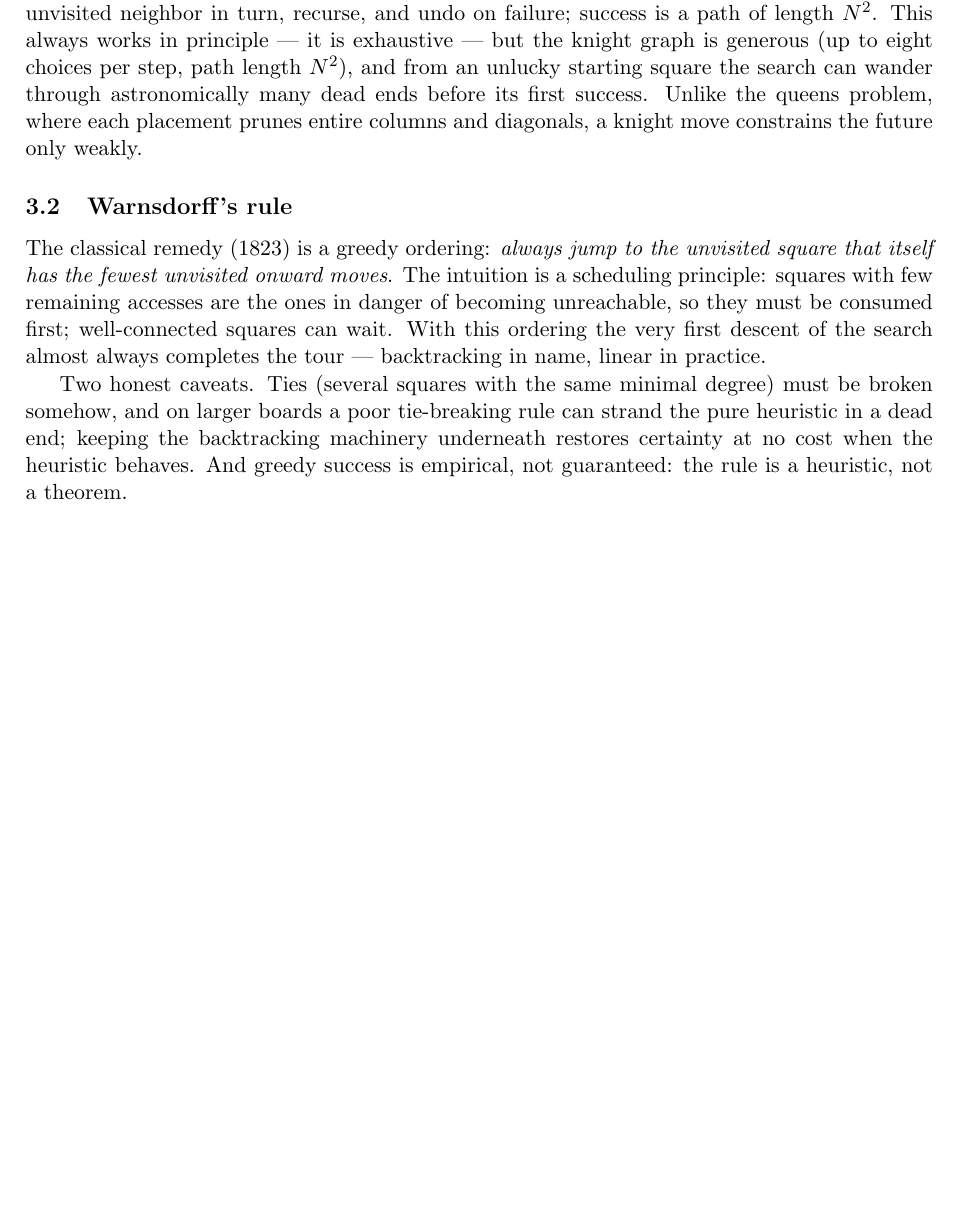
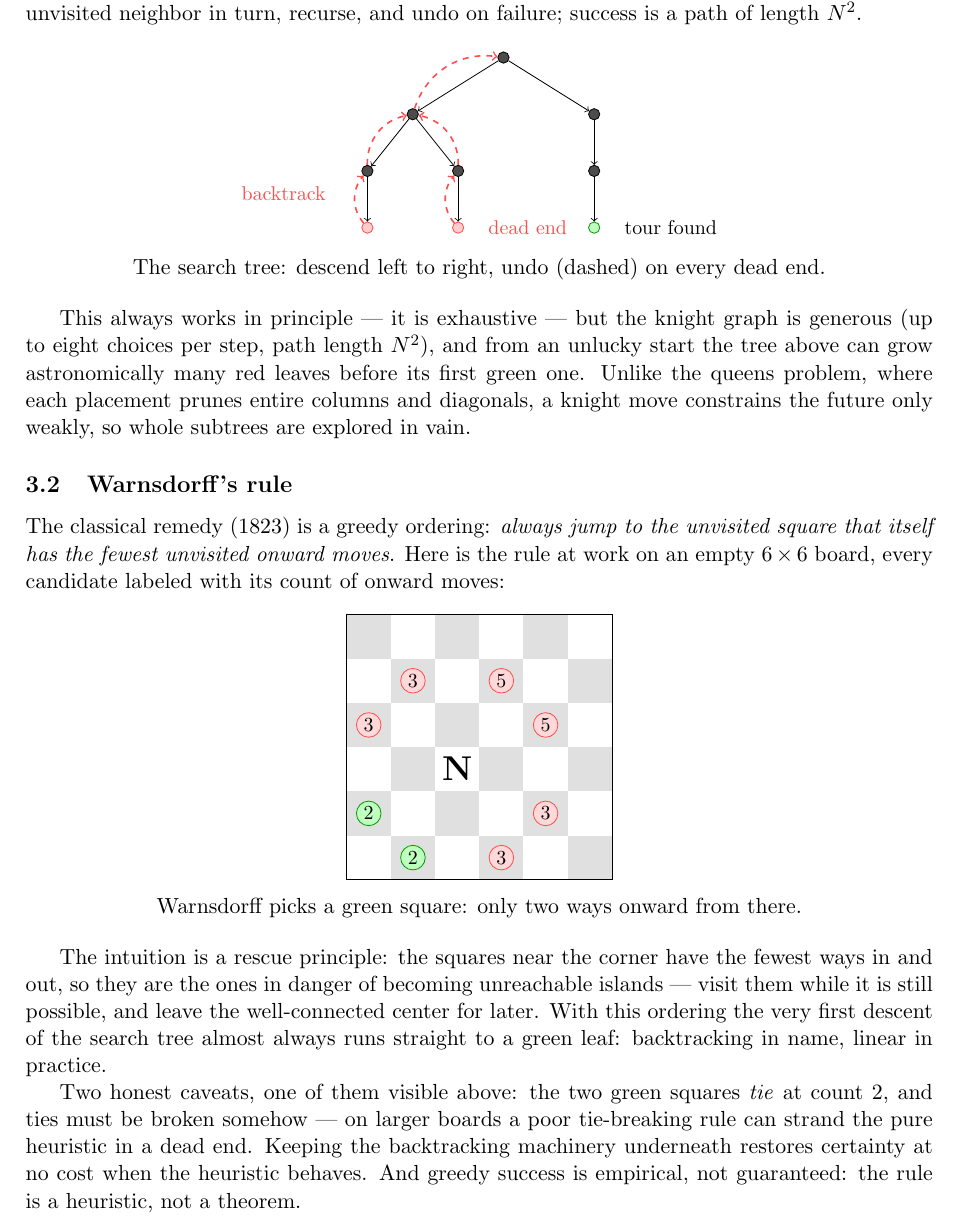
Before and after one commit to hwang-fu/ocamlpractice, a LaTeX document (knights_tour/docs/knights_tour.tex): part of page 2 of 2 before the commit and part of page 2 of 3 after it, cut so that both start at the same text, the shorter picture padded with empty space. Compiled offline with pdfLaTeX.

Commit message:
docs(knights-tour): add search-tree and warnsdorff diagrams

```diff
--- a/knights_tour/docs/knights_tour.tex
+++ b/knights_tour/docs/knights_tour.tex
@@ -88,29 +88,96 @@ invariant every move preserves.
 
 The direct search extends a partial path square by square: from the current
 square, try each unvisited neighbor in turn, recurse, and undo on failure;
-success is a path of length $N^2$. This always works in principle --- it is
-exhaustive --- but the knight graph is generous (up to eight choices per
-step, path length $N^2$), and from an unlucky starting square the search
-can wander through astronomically many dead ends before its first success.
-Unlike the queens problem, where each placement prunes entire columns and
-diagonals, a knight move constrains the future only weakly.
+success is a path of length $N^2$.
+
+\begin{center}
+\begin{tikzpicture}[
+    dot/.style={circle, draw, fill=black!70, inner sep=2pt},
+    dead/.style={circle, draw=red!70, fill=red!20, inner sep=2pt},
+    win/.style={circle, draw=green!60!black, fill=green!25, inner sep=2pt},
+    bt/.style={->, dashed, red!70, thick}
+  ]
+  \node[dot] (r) at (0, 0) {};
+  \node[dot] (a) at (-1.6, -1) {};
+  \node[dot] (b) at (1.6, -1) {};
+  \node[dot] (a1) at (-2.4, -2) {};
+  \node[dot] (a2) at (-0.8, -2) {};
+  \node[dead] (x1) at (-2.4, -3) {};
+  \node[dead] (x2) at (-0.8, -3) {};
+  \node[dot] (b1) at (1.6, -2) {};
+  \node[win] (w) at (1.6, -3) {};
+  \draw[->] (r) -- (a);
+  \draw[->] (a) -- (a1);
+  \draw[->] (a1) -- (x1);
+  \draw[->] (a) -- (a2);
+  \draw[->] (a2) -- (x2);
+  \draw[->] (r) -- (b);
+  \draw[->] (b) -- (b1);
+  \draw[->] (b1) -- (w);
+  \draw[bt] (x1) to[bend left=40] (a1);
+  \draw[bt] (a1) to[bend left=40] (a);
+  \draw[bt] (x2) to[bend left=40] (a2);
+  \draw[bt] (a2) to[bend right=40] (a);
+  \draw[bt] (a) to[bend left=40] (r);
+  \node[red!70, left] at (-3.0, -2.4) {\small backtrack};
+  \node[right] at (2.0, -3) {\small tour found};
+  \node[red!70, right] at (-0.4, -3) {\small dead end};
+\end{tikzpicture}
+
+\smallskip
+The search tree: descend left to right, undo (dashed) on every dead end.
+\end{center}
+
+This always works in principle --- it is exhaustive --- but the knight
+graph is generous (up to eight choices per step, path length $N^2$), and
+from an unlucky start the tree above can grow astronomically many red
+leaves before its first green one. Unlike the queens problem, where each
+placement prunes entire columns and diagonals, a knight move constrains
+the future only weakly, so whole subtrees are explored in vain.
 
 \subsection{Warnsdorff's rule}
 
 The classical remedy (1823) is a greedy ordering: \emph{always jump to the
-unvisited square that itself has the fewest unvisited onward moves}. The
-intuition is a scheduling principle: squares with few remaining accesses
-are the ones in danger of becoming unreachable, so they must be consumed
-first; well-connected squares can wait. With this ordering the very first
-descent of the search almost always completes the tour --- backtracking in
-name, linear in practice.
+unvisited square that itself has the fewest unvisited onward moves}. Here
+is the rule at work on an empty $6 \times 6$ board, every candidate
+labeled with its count of onward moves:
 
-Two honest caveats. Ties (several squares with the same minimal degree)
-must be broken somehow, and on larger boards a poor tie-breaking rule can
-strand the pure heuristic in a dead end; keeping the backtracking machinery
-underneath restores certainty at no cost when the heuristic behaves. And
-greedy success is empirical, not guaranteed: the rule is a heuristic, not a
-theorem.
+\begin{center}
+\begin{tikzpicture}[scale=0.78]
+  \foreach \x in {0,...,5}
+    \foreach \y in {0,...,5} {
+      \pgfmathparse{mod(\x+\y,2) == 0 ? "white" : "black!12"}
+      \edef\c{\pgfmathresult}
+      \fill[\c] (\x, \y) rectangle ++(1, 1);
+    }
+  \draw (0, 0) rectangle (6, 6);
+  \node at (2.5, 2.5) {\LARGE\bfseries N};
+  % onward-move counts of each candidate, computed on the empty board
+  \foreach \x/\y/\d in {3/4/5, 4/3/5, 4/1/3, 3/0/3, 0/3/3, 1/4/3}
+    \node[circle, draw=red!70, fill=red!15, inner sep=1.5pt]
+      at (\x + 0.5, \y + 0.5) {\small $\d$};
+  \foreach \x/\y/\d in {1/0/2, 0/1/2}
+    \node[circle, draw=green!60!black, fill=green!25, inner sep=1.5pt]
+      at (\x + 0.5, \y + 0.5) {\small $\d$};
+\end{tikzpicture}
+
+\smallskip
+Warnsdorff picks a green square: only two ways onward from there.
+\end{center}
+
+The intuition is a rescue principle: the squares near the corner have the
+fewest ways in and out, so they are the ones in danger of becoming
+unreachable islands --- visit them while it is still possible, and leave
+the well-connected center for later. With this ordering the very first
+descent of the search tree almost always runs straight to a green leaf:
+backtracking in name, linear in practice.
+
+Two honest caveats, one of them visible above: the two green squares
+\emph{tie} at count 2, and ties must be broken somehow --- on larger
+boards a poor tie-breaking rule can strand the pure heuristic in a dead
+end. Keeping the backtracking machinery underneath restores certainty at
+no cost when the heuristic behaves. And greedy success is empirical, not
+guaranteed: the rule is a heuristic, not a theorem.
 
 \section{From mathematics to program}
 
```
Also changed, not shown: knights_tour/docs/knights_tour.pdf.
